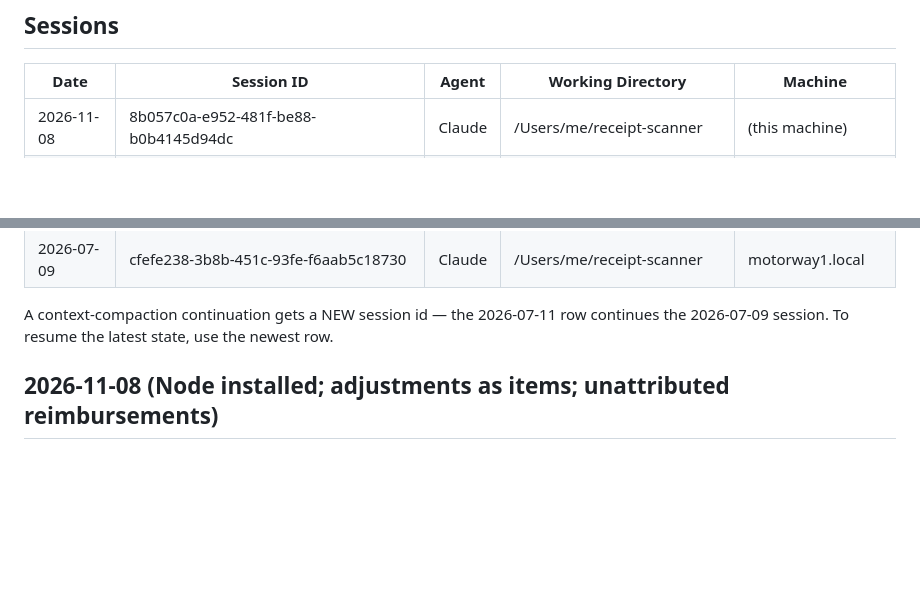
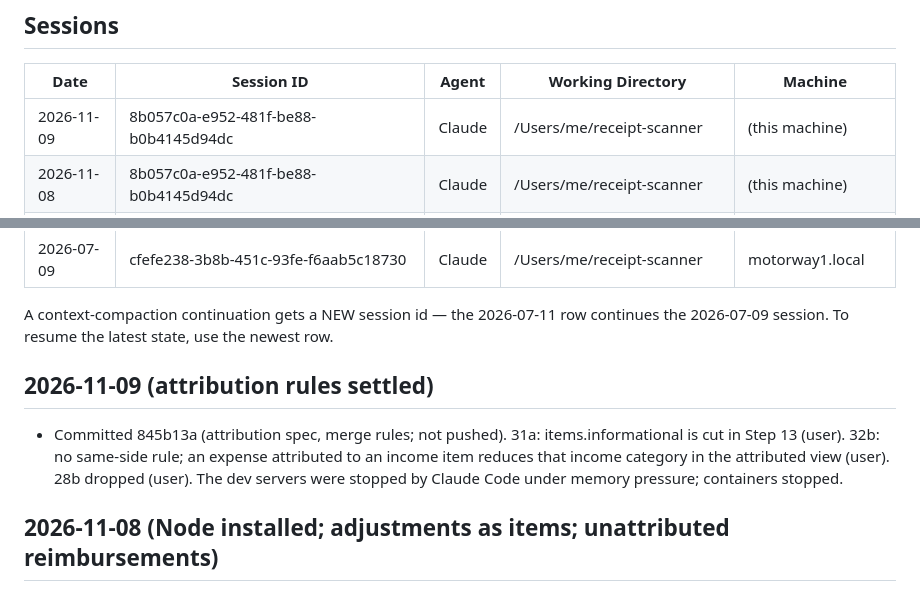
Before and after one commit to dqna64/receipt-scanner, a Markdown page: .agent_dqna64/log.md, 2 parts joined by grey strips. Drawn GitHub-style; blank space fills up the shorter version.

```diff
--- a/.agent_dqna64/log.md
+++ b/.agent_dqna64/log.md
@@ -6,6 +6,7 @@ Daily record of work done. Newest day first. Companion to `.agent_dqna64/spec.md
 
 | Date | Session ID | Agent | Working Directory | Machine |
 |------|------------|-------|--------------------|---------|
+| 2026-11-09 | 8b057c0a-e952-481f-be88-b0b4145d94dc | Claude | /Users/me/receipt-scanner | (this machine) |
 | 2026-11-08 | 8b057c0a-e952-481f-be88-b0b4145d94dc | Claude | /Users/me/receipt-scanner | (this machine) |
 | 2026-11-01 | 8b057c0a-e952-481f-be88-b0b4145d94dc | Claude | /Users/me/receipt-scanner | (this machine) |
 | 2026-10-26 | 8b057c0a-e952-481f-be88-b0b4145d94dc | Claude | /Users/me/receipt-scanner | (this machine) |
@@ -22,6 +23,10 @@ Daily record of work done. Newest day first. Companion to `.agent_dqna64/spec.md
 | 2026-07-09 | cfefe238-3b8b-451c-93fe-f6aab5c18730 | Claude | /Users/me/receipt-scanner | motorway1.local |
 
 A context-compaction continuation gets a NEW session id — the 2026-07-11 row continues the 2026-07-09 session. To resume the latest state, use the newest row.
+
+## 2026-11-09 (attribution rules settled)
+
+- Committed 845b13a (attribution spec, merge rules; not pushed). 31a: items.informational is cut in Step 13 (user). 32b: no same-side rule; an expense attributed to an income item reduces that income category in the attributed view (user). 28b dropped (user). The dev servers were stopped by Claude Code under memory pressure; containers stopped.
 
 ## 2026-11-08 (Node installed; adjustments as items; unattributed reimbursements)
 
```
Also changed, not shown: .agent_dqna64/plans/plan.md (+3 -3 lines), .agent_dqna64/spec.md (+14 -13 lines).
